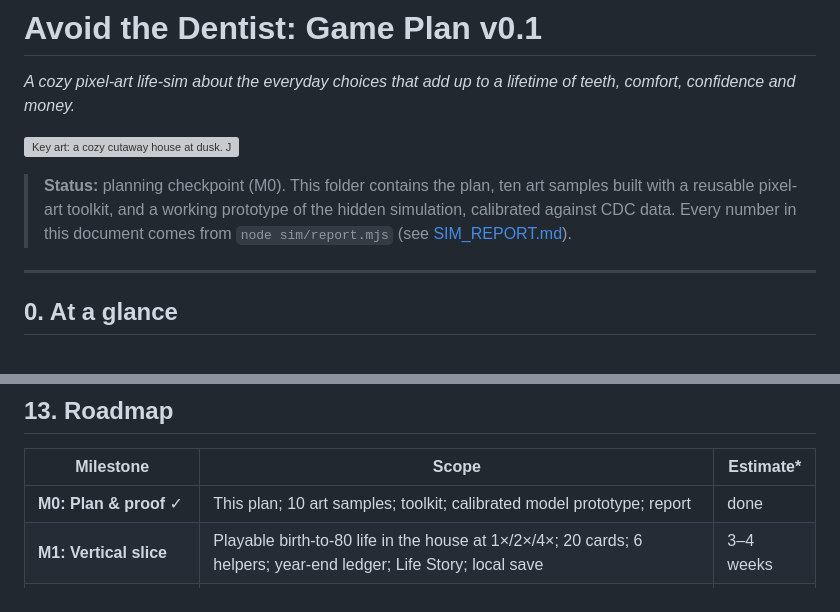
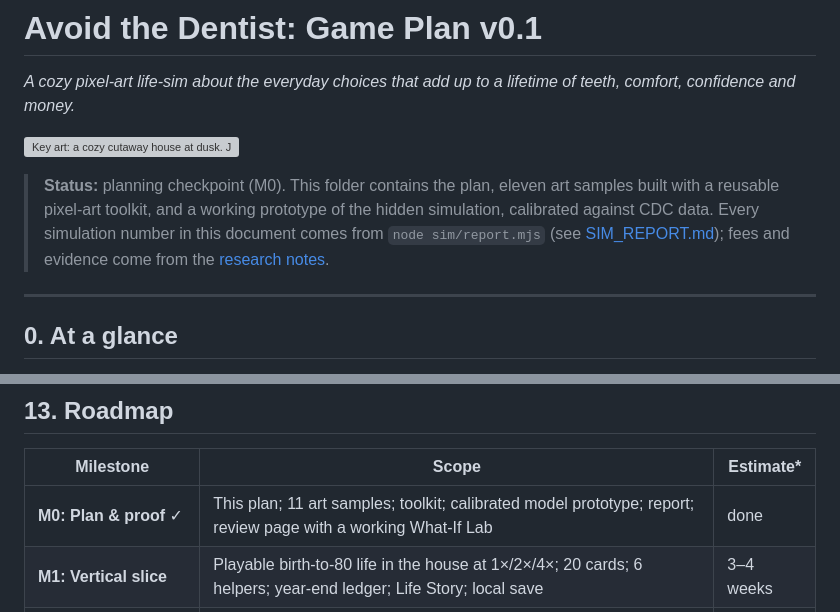
Before and after one commit to YourLifewithAI/AvoidTheDentist, a Markdown page: docs/GAME_PLAN.md, 2 parts joined by grey strips. Rendered like a GitHub page; grey boxes are pictures that could not be loaded.

Commit message:
Plan: correct sample count and number sourcing
Co-Authored-By: Claude Opus 5.5 <noreply@anthropic.com>
Claude-Session: https://claude.ai/code/session_012Uq9akPviafBDeDnR69oay

```diff
--- a/docs/GAME_PLAN.md
+++ b/docs/GAME_PLAN.md
@@ -4,7 +4,7 @@
 
 ![Key art: a cozy cutaway house at dusk. June brushes her teeth upstairs, Maya has an evening mug in the kitchen, the cat sleeps on the couch.](art/keyart.png)
 
-> **Status:** planning checkpoint (M0). This folder contains the plan, ten art samples built with a reusable pixel-art toolkit, and a working prototype of the hidden simulation, calibrated against CDC data. Every number in this document comes from `node sim/report.mjs` (see [SIM_REPORT.md](SIM_REPORT.md)).
+> **Status:** planning checkpoint (M0). This folder contains the plan, eleven art samples built with a reusable pixel-art toolkit, and a working prototype of the hidden simulation, calibrated against CDC data. Every simulation number in this document comes from `node sim/report.mjs` (see [SIM_REPORT.md](SIM_REPORT.md)); fees and evidence come from the [research notes](research/).
 
 ---
 
@@ -493,7 +493,7 @@ The framing is *gain* for prevention ("that's Kyoto") and gentle *loss* for dete
 
 | Milestone | Scope | Estimate* |
 |---|---|---|
-| **M0: Plan & proof** ✓ | This plan; 10 art samples; toolkit; calibrated model prototype; report | done |
+| **M0: Plan & proof** ✓ | This plan; 11 art samples; toolkit; calibrated model prototype; report; review page with a working What-If Lab | done |
 | **M1: Vertical slice** | Playable birth-to-80 life in the house at 1×/2×/4×; 20 cards; 6 helpers; year-end ledger; Life Story; local save | 3–4 weeks |
 | **M2: The comparison engine** | What-If Lab; Twin Lives side by side; 100 Lives icon array; "Why?" view with evidence badges | 2–3 weeks |
 | **M3: Content & feel** | 60 cards; all jobs and sports; animations; audio; apartment variant; era decor | 4 weeks |
```
